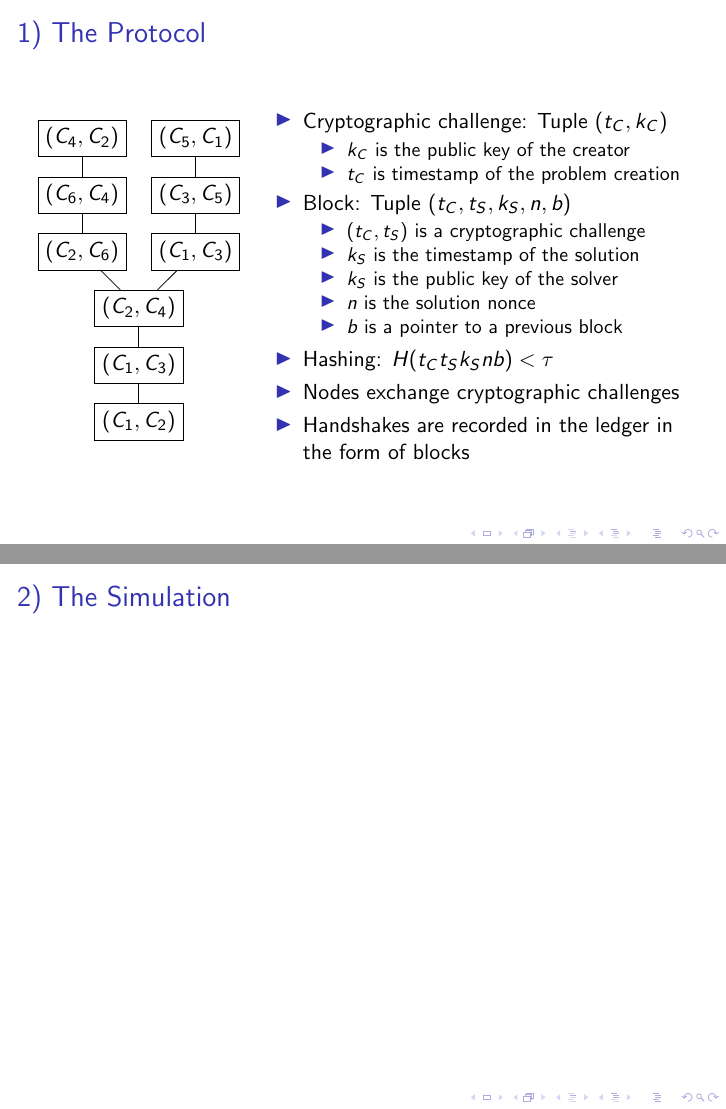
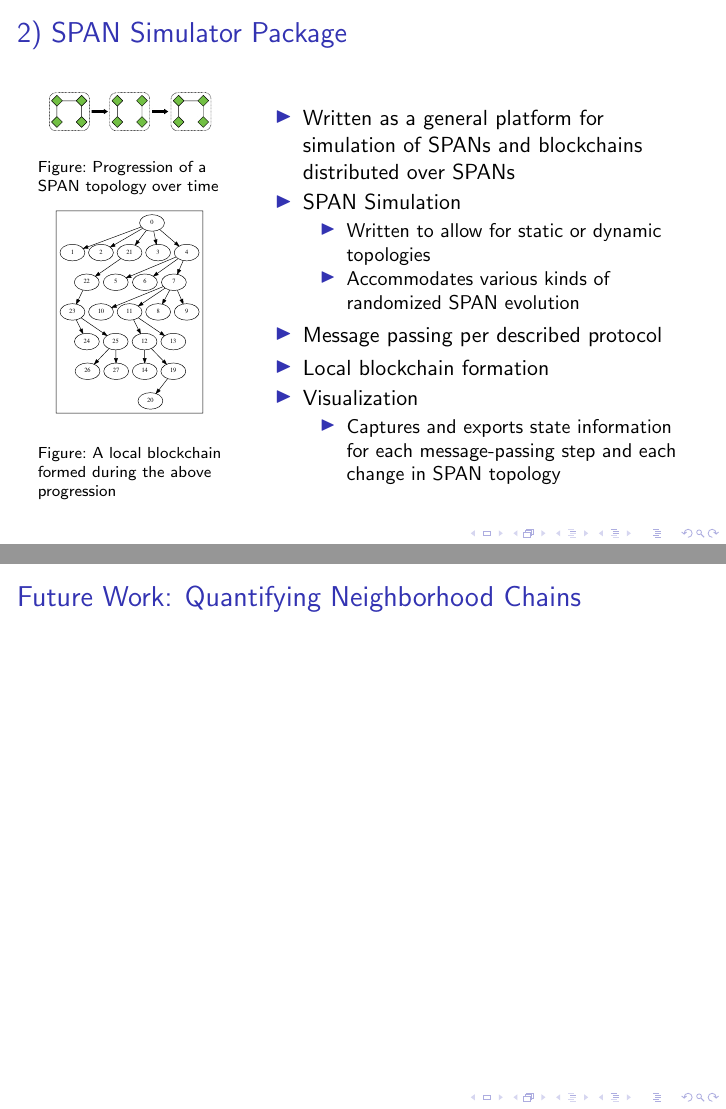
Before and after one commit to robbobbinett/geographic_auth_with_bc, LaTeX slides (reports/final_presentation/final_presentation.tex): pages 6 and 7 of 8 before the commit and pages 7 and 8 of 8 after it, joined at a grey line. Compiled offline with pdfLaTeX.

Commit message:
Presentation complete up to neighborhood chain slide

```diff
--- a/reports/final_presentation/final_presentation.tex
+++ b/reports/final_presentation/final_presentation.tex
@@ -223,25 +223,63 @@
 \end{frame}
 
 \begin{frame}
-	\frametitle{2) The Simulation}
+	\frametitle{2) SPAN Simulator Package}
 
 	\begin{columns}
 		\begin{column}{0.3\textwidth}
 			\centering
+			\begin{figure}
+				\includegraphics[width=\textwidth]{horseshoe.pdf}
+				\caption{Progression of a SPAN topology over time}
+			\end{figure}
 
+			\vspace{-1cm}
+
+			\begin{figure}
+				\includegraphics[width=\textwidth]{horseshoe_0.pdf}
+				\caption{A local blockchain formed during the above
+				progression}
+			\end{figure}
 		\end{column}
 
 		\begin{column}{0.7\textwidth}
 			\centering
-
+			\begin{itemize}
+				\item Written as a general platform for simulation
+					of SPANs and blockchains distributed over
+					SPANs
+				\item SPAN Simulation
+					\begin{itemize}
+						\item Written to allow for static or dynamic
+							topologies
+						\item Accommodates various kinds of randomized
+							SPAN evolution
+					\end{itemize}
+				\item Message passing per described protocol
+				\item Local blockchain formation
+				\item Visualization
+					\begin{itemize}
+						\item Captures and exports state information for
+							each message-passing step and each change in
+							SPAN topology
+					\end{itemize}
+			\end{itemize}
 		\end{column}
 	\end{columns}
 \end{frame}
 
 \begin{frame}
-	\frametitle{2) The Simulation}
+	\frametitle{Future Work: Quantifying Neighborhood Chains}
 
+	\begin{columns}
+		\begin{column}{0.5\textwidth}
+			\centering
+		\end{column}
 
+		\begin{column}{0.5\textwidth}
+			\centering
+		\end{column}
+	\end{columns}
 \end{frame}
 
 \end{document}
```
Also changed, not shown: simulation/figure_templates/local_chain_template.txt (+1 -1 lines), reports/final_presentation/horseshoe.pdf (added), reports/final_presentation/horseshoe_0.pdf (added), 1 other file.
